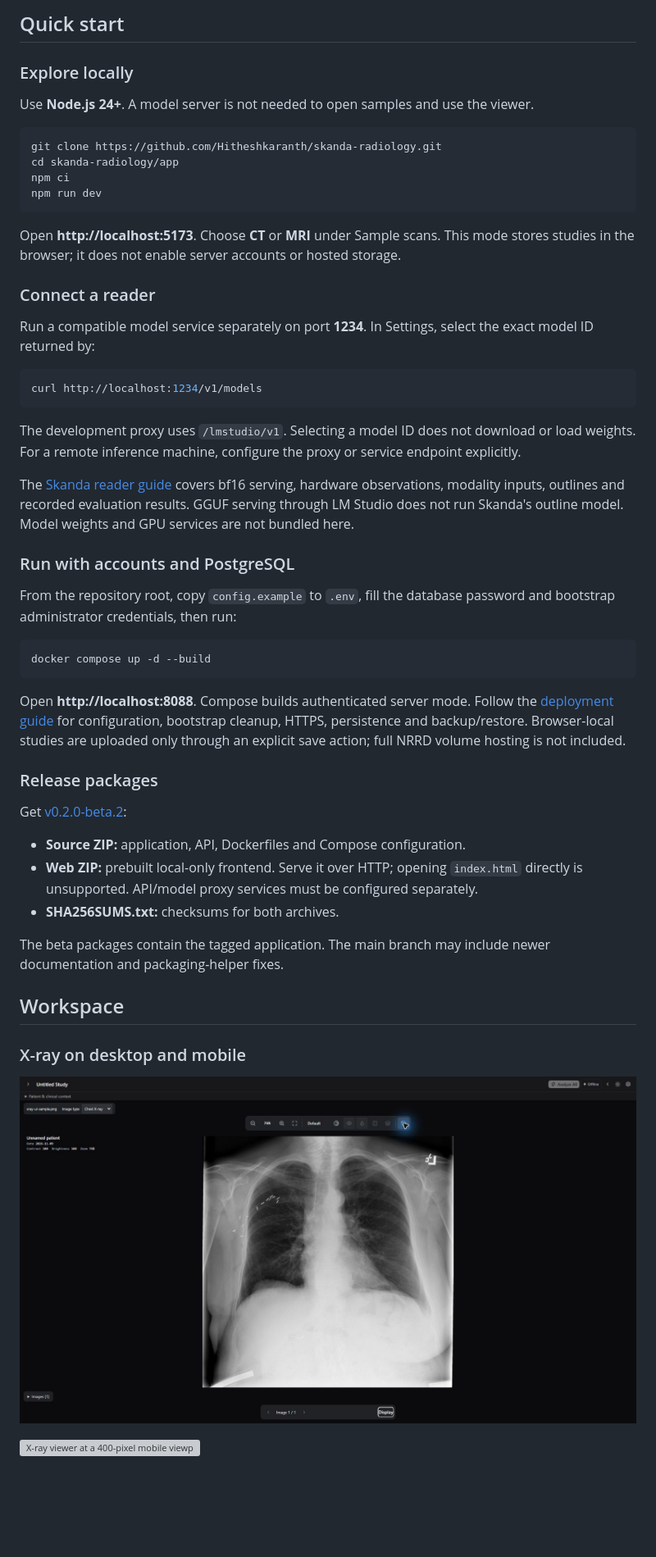
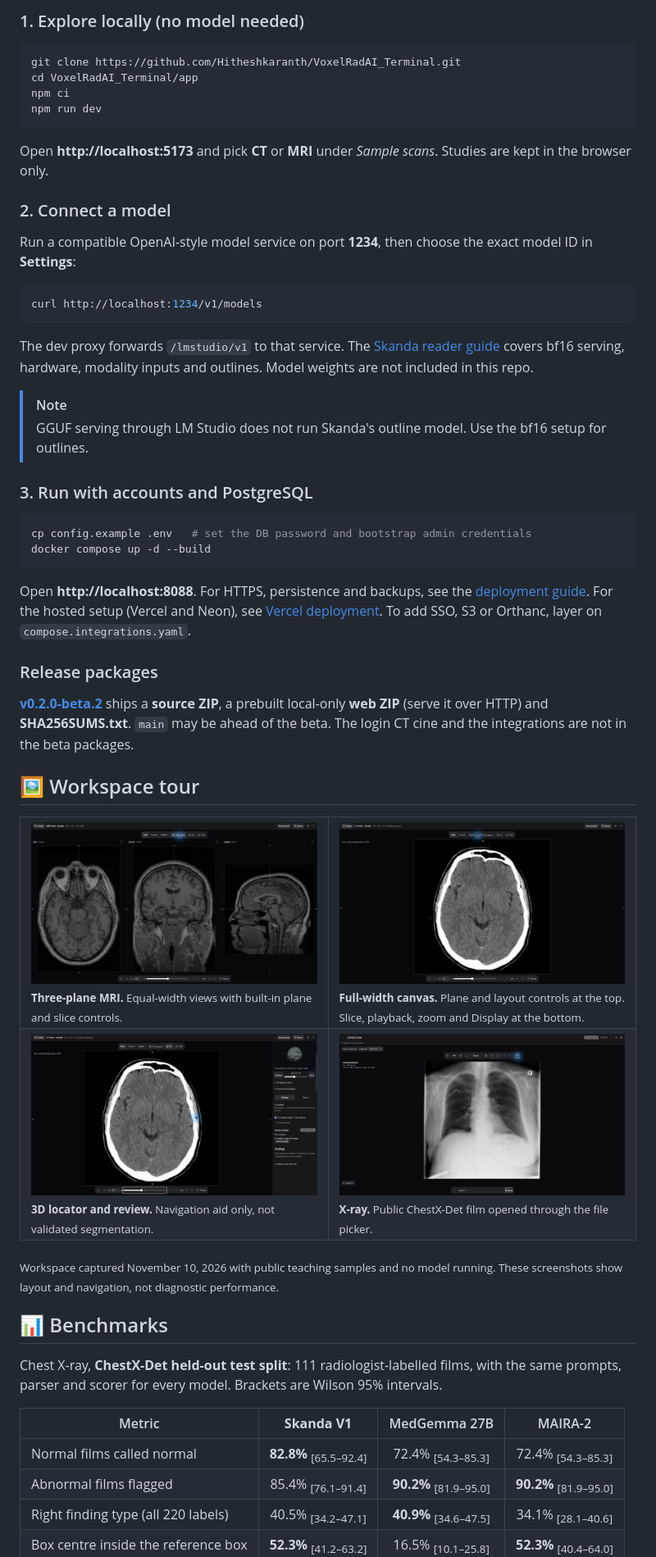
Before and after one commit to Hitheshkaranth/VoxelRadAI_Terminal, a Markdown page: README.md, the part around one of its changes. Shown at 82% size. GitHub-like rendering; blank space fills up the shorter version; grey boxes are pictures that could not be loaded.

````diff
--- a/README.md
+++ b/README.md
@@ -37,56 +58,64 @@ This is research and review-support software. Model findings require qualified r
 
-## Quick start
-
-### Explore locally
-
-Use **Node.js 24+**. A model server is not needed to open samples and use the viewer.
+### 1. Explore locally (no model needed)
 
 ```sh
-git clone https://github.com/Hitheshkaranth/skanda-radiology.git
-cd skanda-radiology/app
+git clone https://github.com/Hitheshkaranth/VoxelRadAI_Terminal.git
+cd VoxelRadAI_Terminal/app
 npm ci
 npm run dev
 ```
 
-Open **http://localhost:5173**. Choose **CT** or **MRI** under Sample scans. This mode stores studies in the browser; it does not enable server accounts or hosted storage.
+Open **http://localhost:5173** and pick **CT** or **MRI** under *Sample scans*. Studies are kept in the browser only.
 
-### Connect a reader
+### 2. Connect a model
 
-Run a compatible model service separately on port **1234**. In Settings, select the exact model ID returned by:
+Run a compatible OpenAI-style model service on port **1234**, then choose the exact model ID in **Settings**:
 
 ```sh
 curl http://localhost:1234/v1/models
 ```
 
-The development proxy uses `/lmstudio/v1`. Selecting a model ID does not download or load weights. For a remote inference machine, configure the proxy or service endpoint explicitly.
+The dev proxy forwards `/lmstudio/v1` to that service. The [Skanda reader guide](docs/reading-with-skanda.md) covers bf16 serving, hardware, modality inputs and outlines. Model weights are not included in this repo.
 
-The [Skanda reader guide](docs/reading-with-skanda.md) covers bf16 serving, hardware observations, modality inputs, outlines and recorded evaluation results. GGUF serving through LM Studio does not run Skanda's outline model. Model weights and GPU services are not bundled here.
+> [!NOTE]
+> GGUF serving through LM Studio does not run Skanda's outline model. Use the bf16 setup for outlines.
 
-### Run with accounts and PostgreSQL
-
-From the repository root, copy `config.example` to `.env`, fill the database password and bootstrap administrator credentials, then run:
+### 3. Run with accounts and PostgreSQL
 
 ```sh
+cp config.example .env   # set the DB password and bootstrap admin credentials
 docker compose up -d --build
 ```
 
-Open **http://localhost:8088**. Compose builds authenticated server mode. Follow the [deployment guide](docs/deployment.md) for configuration, bootstrap cleanup, HTTPS, persistence and backup/restore. Browser-local studies are uploaded only through an explicit save action; full NRRD volume hosting is not included.
+Open **http://localhost:8088**. For HTTPS, persistence and backups, see the [deployment guide](docs/deployment.md). For the hosted setup (Vercel and Neon), see [Vercel deployment](docs/vercel.md). To add SSO, S3 or Orthanc, layer on `compose.integrations.yaml`.
 
 ### Release packages
 
-Get [v0.2.0-beta.2](https://github.com/Hitheshkaranth/skanda-radiology/releases/tag/v0.2.0-beta.2):
+[**v0.2.0-beta.2**](https://github.com/Hitheshkaranth/VoxelRadAI_Terminal/releases/tag/v0.2.0-beta.2) ships a **source ZIP**, a prebuilt local-only **web ZIP** (serve it over HTTP) and **SHA256SUMS.txt**. `main` may be ahead of the beta. The login CT cine and the integrations are not in the beta packages.
 
-- **Source ZIP:** application, API, Dockerfiles and Compose configuration.
-- **Web ZIP:** prebuilt local-only frontend. Serve it over HTTP; opening `index.html` directly is unsupported. API/model proxy services must be configured separately.
-- **SHA256SUMS.txt:** checksums for both archives.
+## 🖼️ Workspace tour
 
-The beta packages contain the tagged application. The main branch may include newer documentation and packaging-helper fixes.
+<table>
+  <tr>
+    <td width="50%"><img src="docs/screenshots/v0.2.0/mri-three-planes.png" alt="MRI three-plane workspace"><br><sub><b>Three-plane MRI.</b> Equal-width views with built-in plane and slice controls.</sub></td>
+    <td width="50%"><img src="docs/screenshots/v0.2.0/ct-workspace.png" alt="CT workspace with collapsed panels"><br><sub><b>Full-width canvas.</b> Plane and layout controls at the top. Slice, playback, zoom and Display at the bottom.</sub></td>
+  </tr>
+  <tr>
+    <td><img src="docs/screenshots/v0.2.0/ct-review.png" alt="CT with 3D locator and review panel"><br><sub><b>3D locator and review.</b> Navigation aid only, not validated segmentation.</sub></td>
+    <td><img src="docs/screenshots/v0.2.0/xray-workspace.png" alt="Chest X-ray workspace"><br><sub><b>X-ray.</b> Public ChestX-Det film opened through the file picker.</sub></td>
+  </tr>
+</table>
 
-## Workspace
+<sub>Workspace captured November 10, 2026 with public teaching samples and no model running. These screenshots show layout and navigation, not diagnostic performance.</sub>
 
-### X-ray on desktop and mobile
+## 📊 Benchmarks
 
-![Public chest radiograph in the updated image workspace](docs/screenshots/v0.2.0/xray-workspace.png)
+Chest X-ray, **ChestX-Det held-out test split**: 111 radiologist-labelled films, with the same prompts, parser and scorer for every model. Brackets are Wilson 95% intervals.
 
-<img src="docs/screenshots/v0.2.0/xray-mobile.png" alt="X-ray viewer at a 400-pixel mobile viewport, with scrollable tools and dedicated navigation" width="320">
+| Metric | **Skanda V1** | MedGemma 27B | MAIRA-2 |
+| --- | :-: | :-: | :-: |
+| Normal films called normal | **82.8%** <sub>[65.5–92.4]</sub> | 72.4% <sub>[54.3–85.3]</sub> | 72.4% <sub>[54.3–85.3]</sub> |
+| Abnormal films flagged | 85.4% <sub>[76.1–91.4]</sub> | **90.2%** <sub>[81.9–95.0]</sub> | **90.2%** <sub>[81.9–95.0]</sub> |
+| Right finding type (all 220 labels) | 40.5% <sub>[34.2–47.1]</sub> | **40.9%** <sub>[34.6–47.5]</sub> | 34.1% <sub>[28.1–40.6]</sub> |
+| Box centre inside the reference box | **52.3%** <sub>[41.2–63.2]</sub> | 16.5% <sub>[10.1–25.8]</sub> | **52.3%** <sub>[40.4–64.0]</sub> |
 
````
Also changed, not shown: other parts of README.md (+104 -86 lines), docs/screenshots/landing/hero.png (added).
